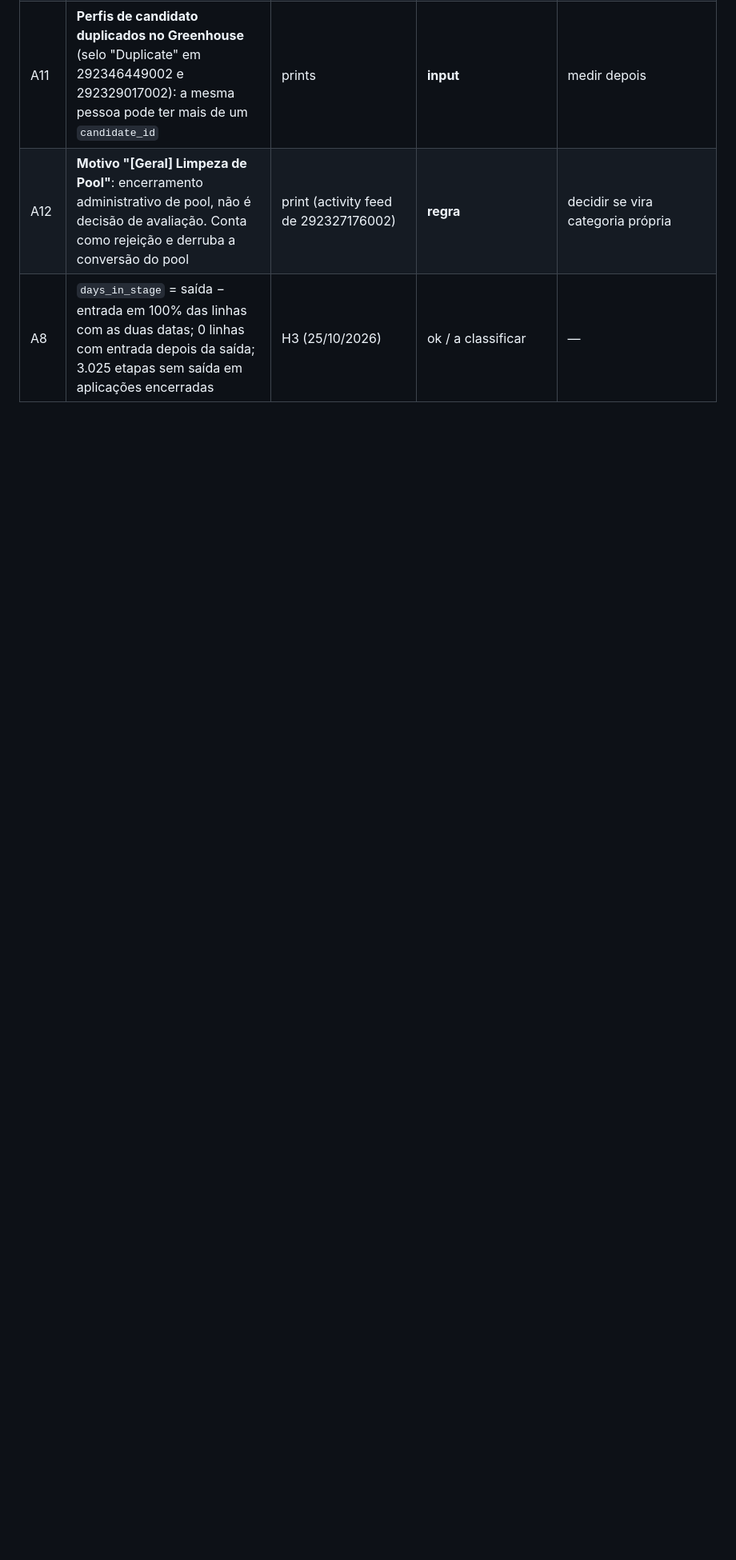
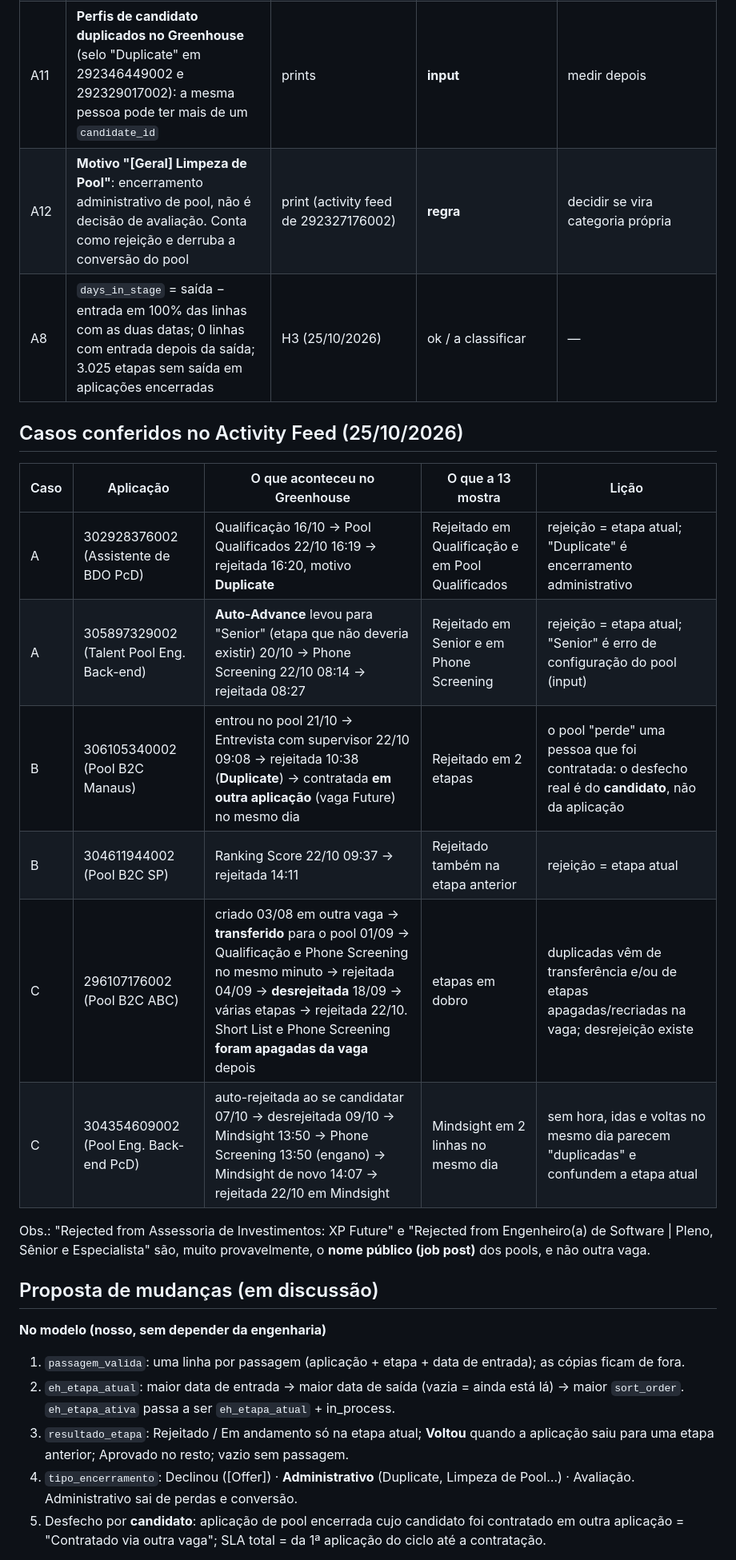
Before and after one commit to DaniloHonda/Visuais_PBI, a Markdown page: docs/27-homologacao.md, the part around one of its changes. Shown at 80% size. Rendered like a GitHub page; blank space fills up the shorter version.

Commit message:
Homologação: 6 casos conferidos no Activity Feed e proposta de mudanças na 13
Co-Authored-By: Claude Opus 5.5 <noreply@anthropic.com>
Claude-Session: https://claude.ai/code/session_01K4TQMJzhNnUz8FWZ4bGAJu

```diff
--- a/docs/27-homologacao.md
+++ b/docs/27-homologacao.md
@@ -23,3 +23,23 @@ Consultas: `docs/27-homologacao.dax` (H1, H2, H3…). Sempre anotar a data da ex
 | A12 | **Motivo "[Geral] Limpeza de Pool"**: encerramento administrativo de pool, não é decisão de avaliação. Conta como rejeição e derruba a conversão do pool | print (activity feed de 292327176002) | **regra** | decidir se vira categoria própria |
 | A8 | `days_in_stage` = saída − entrada em 100% das linhas com as duas datas; 0 linhas com entrada depois da saída; 3.025 etapas sem saída em aplicações encerradas | H3 (25/10/2026) | ok / a classificar | — |
 
+## Casos conferidos no Activity Feed (25/10/2026)
+| Caso | Aplicação | O que aconteceu no Greenhouse | O que a 13 mostra | Lição |
+|---|---|---|---|---|
+| A | 302928376002 (Assistente de BDO PcD) | Qualificação 16/10 → Pool Qualificados 22/10 16:19 → rejeitada 16:20, motivo **Duplicate** | Rejeitado em Qualificação e em Pool Qualificados | rejeição = etapa atual; "Duplicate" é encerramento administrativo |
+| A | 305897329002 (Talent Pool Eng. Back-end) | **Auto-Advance** levou para "Senior" (etapa que não deveria existir) 20/10 → Phone Screening 22/10 08:14 → rejeitada 08:27 | Rejeitado em Senior e em Phone Screening | rejeição = etapa atual; "Senior" é erro de configuração do pool (input) |
+| B | 306105340002 (Pool B2C Manaus) | entrou no pool 21/10 → Entrevista com supervisor 22/10 09:08 → rejeitada 10:38 (**Duplicate**) → contratada **em outra aplicação** (vaga Future) no mesmo dia | Rejeitado em 2 etapas | o pool "perde" uma pessoa que foi contratada: o desfecho real é do **candidato**, não da aplicação |
+| B | 304611944002 (Pool B2C SP) | Ranking Score 22/10 09:37 → rejeitada 14:11 | Rejeitado também na etapa anterior | rejeição = etapa atual |
+| C | 296107176002 (Pool B2C ABC) | criado 03/08 em outra vaga → **transferido** para o pool 01/09 → Qualificação e Phone Screening no mesmo minuto → rejeitada 04/09 → **desrejeitada** 18/09 → várias etapas → rejeitada 22/10. Short List e Phone Screening **foram apagadas da vaga** depois | etapas em dobro | duplicadas vêm de transferência e/ou de etapas apagadas/recriadas na vaga; desrejeição existe |
+| C | 304354609002 (Pool Eng. Back-end PcD) | auto-rejeitada ao se candidatar 07/10 → desrejeitada 09/10 → Mindsight 13:50 → Phone Screening 13:50 (engano) → Mindsight de novo 14:07 → rejeitada 22/10 em Mindsight | Mindsight em 2 linhas no mesmo dia | sem hora, idas e voltas no mesmo dia parecem "duplicadas" e confundem a etapa atual |
+
+Obs.: "Rejected from Assessoria de Investimentos: XP Future" e "Rejected from Engenheiro(a) de Software | Pleno, Sênior e Especialista" são, muito provavelmente, o **nome público (job post)** dos pools, e não outra vaga.
+
+## Proposta de mudanças (em discussão)
+**No modelo (nosso, sem depender da engenharia)**
+1. `passagem_valida`: uma linha por passagem (aplicação + etapa + data de entrada); as cópias ficam de fora.
+2. `eh_etapa_atual`: maior data de entrada → maior data de saída (vazia = ainda está lá) → maior `sort_order`. `eh_etapa_ativa` passa a ser `eh_etapa_atual` + in_process.
+3. `resultado_etapa`: Rejeitado / Em andamento só na etapa atual; **Voltou** quando a aplicação saiu para uma etapa anterior; Aprovado no resto; vazio sem passagem.
+4. `tipo_encerramento`: Declinou ([Offer]) · **Administrativo** (Duplicate, Limpeza de Pool…) · Avaliação. Administrativo sai de perdas e conversão.
+5. Desfecho por **candidato**: aplicação de pool encerrada cujo candidato foi contratado em outra aplicação = "Contratado via outra vaga"; SLA total = da 1ª aplicação do ciclo até a contratação.
+
```
Also changed, not shown: other parts of docs/27-homologacao.md (+10 -0 lines).
